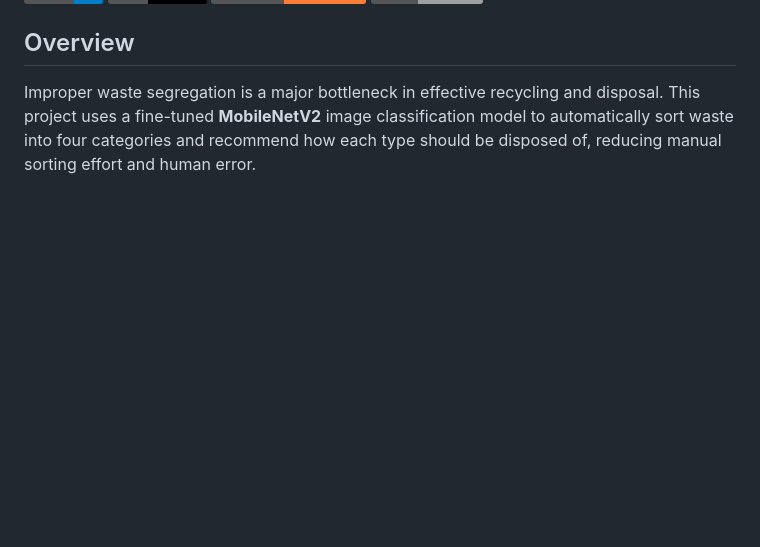
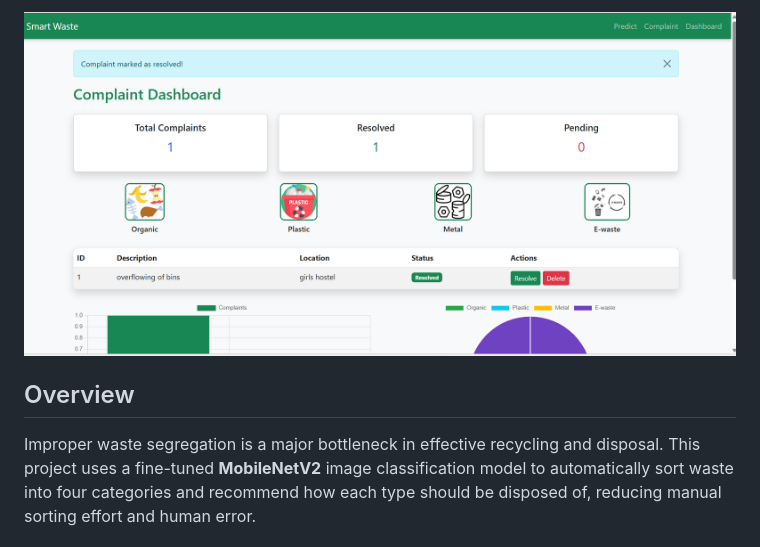
Before and after one commit to monikagurbani444-afk/smart-waste-management, a Markdown page: README.md, the part around the change printed below. Rendered like a GitHub page; pictures changed too: assets/dashboard.png (added); badges without logos; blank space fills up the shorter version.

Commit message:
Add prediction and dashboard screenshots

```diff
--- a/README.md
+++ b/README.md
@@ -12,4 +11,8 @@ An AI-powered waste classification system that identifies waste as **Organic, Pl
 
+
+
+
+![Complaint Dashboard](assets/dashboard.png)
 ## Overview
 
 Improper waste segregation is a major bottleneck in effective recycling and disposal. This project uses a fine-tuned **MobileNetV2** image classification model to automatically sort waste into four categories and recommend how each type should be disposed of, reducing manual sorting effort and human error.
```
Also changed, not shown: other parts of README.md (+1 -2 lines), assets/predictions_result.png (added).
